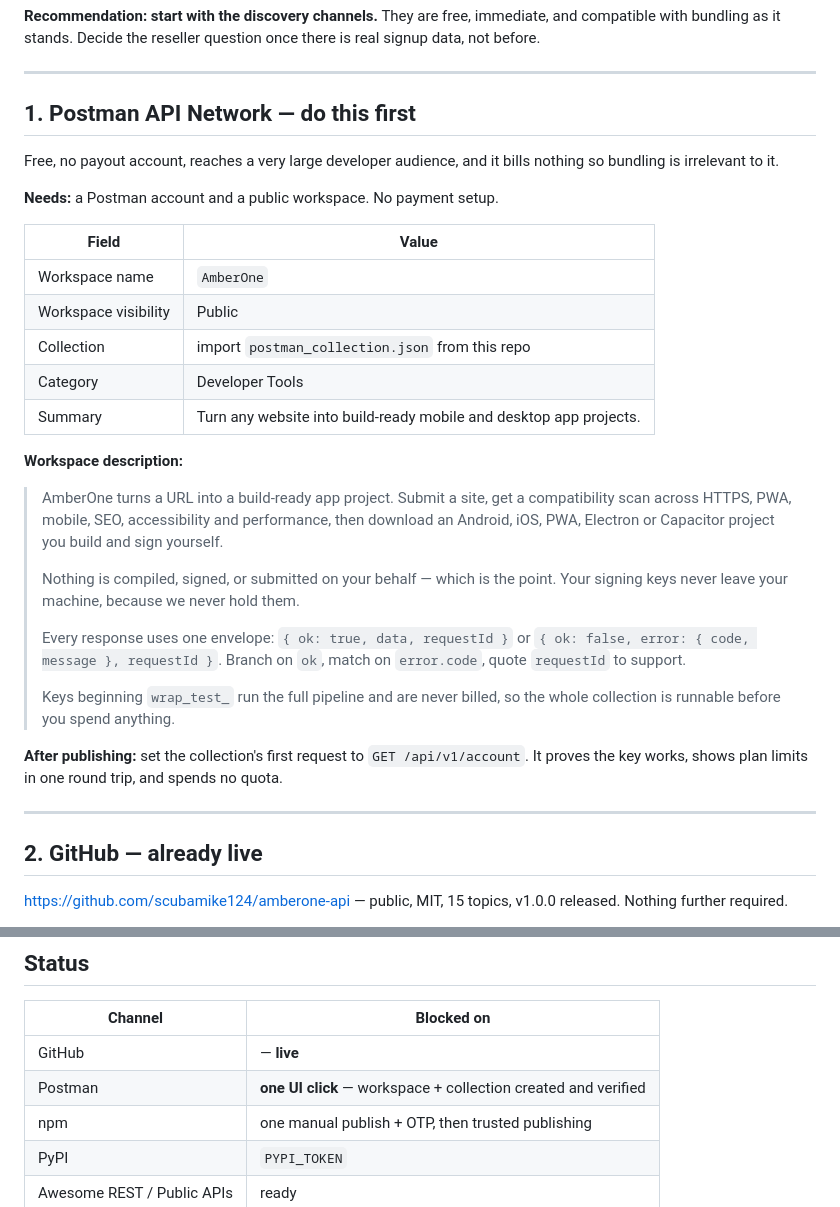
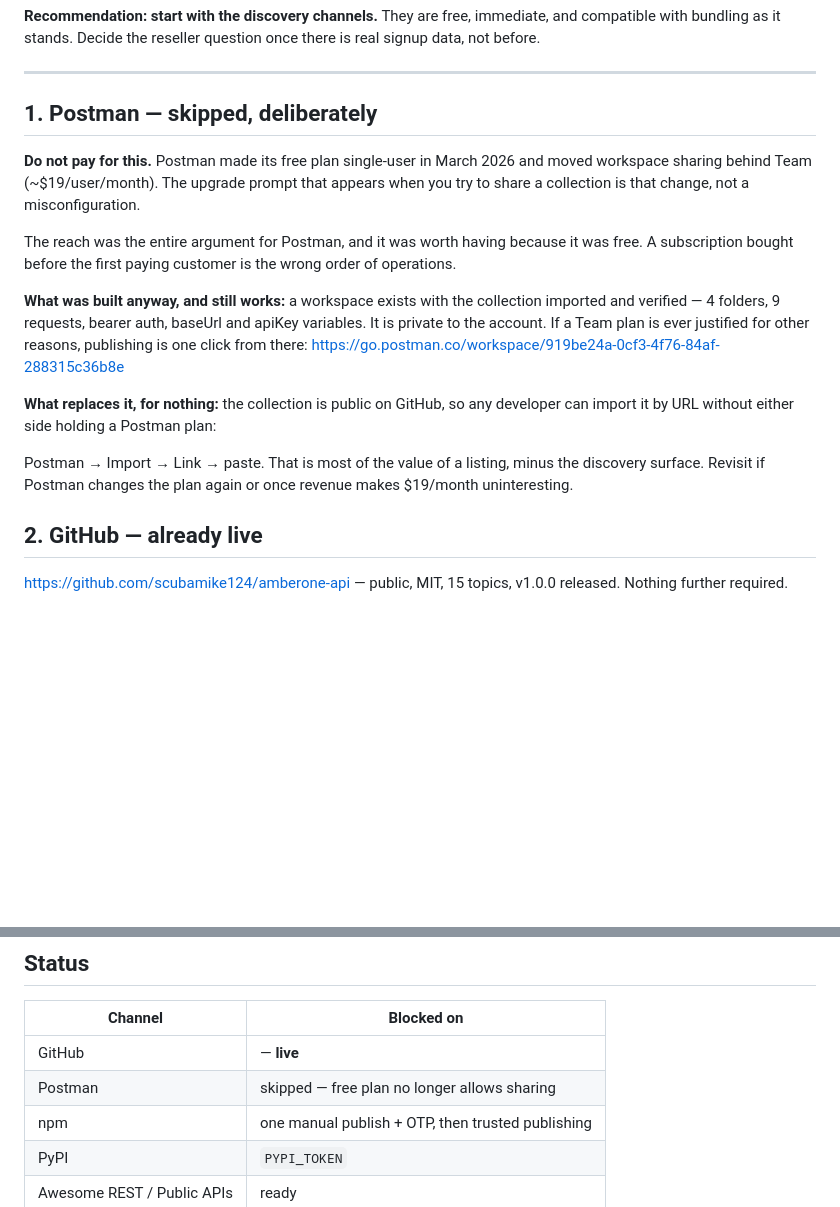
Before and after one commit to scubamike124/amberone-api, a Markdown page: SUBMISSIONS.md, 2 parts joined by grey strips. Drawn GitHub-style; blank space fills up the shorter version.

Commit message:
Postman: skip it, and make the free path a one-line import
Postman made its free plan single-user in March 2026 and moved workspace
sharing behind Team, around $19/user/month. The upgrade prompt on "share" is
that change, not a misconfiguration on our side.

Free reach was the whole argument for listing there. Once it costs a
subscription, buying it before the first paying customer is the wrong order —
and the discovery surface is the only part that cannot be replicated.

Everything else can. The collection is already public on GitHub, so the README
now gives the raw URL for Postman's Import -> Link. A developer gets all 9
endpoints, working example bodies, bearer auth and baseUrl already set, and
neither side needs a Postman plan.

The workspace stays as built, private to the account. If a Team plan is ever
justified for other reasons, publishing is one click from there rather than
work to redo.

```diff
--- a/SUBMISSIONS.md
+++ b/SUBMISSIONS.md
@@ -39,42 +39,31 @@ there is real signup data, not before.
 
 ---
 
-## 1. Postman API Network — do this first
+## 1. Postman — skipped, deliberately
 
-Free, no payout account, reaches a very large developer audience, and it bills
-nothing so bundling is irrelevant to it.
+**Do not pay for this.** Postman made its free plan single-user in March 2026
+and moved workspace sharing behind Team (~$19/user/month). The upgrade prompt
+that appears when you try to share a collection is that change, not a
+misconfiguration.
 
-**Needs:** a Postman account and a public workspace. No payment setup.
+The reach was the entire argument for Postman, and it was worth having because
+it was free. A subscription bought before the first paying customer is the wrong
+order of operations.
 
-| Field | Value |
-|---|---|
-| Workspace name | `AmberOne` |
-| Workspace visibility | Public |
-| Collection | import `postman_collection.json` from this repo |
-| Category | Developer Tools |
-| Summary | Turn any website into build-ready mobile and desktop app projects. |
+**What was built anyway, and still works:** a workspace exists with the
+collection imported and verified — 4 folders, 9 requests, bearer auth, baseUrl
+and apiKey variables. It is private to the account. If a Team plan is ever
+justified for other reasons, publishing is one click from there:
+https://go.postman.co/workspace/919be24a-0cf3-4f76-84af-288315c36b8e
 
-**Workspace description:**
+**What replaces it, for nothing:** the collection is public on GitHub, so any
+developer can import it by URL without either side holding a Postman plan:
 
-> AmberOne turns a URL into a build-ready app project. Submit a site, get a
-> compatibility scan across HTTPS, PWA, mobile, SEO, accessibility and
-> performance, then download an Android, iOS, PWA, Electron or Capacitor project
-> you build and sign yourself.
->
-> Nothing is compiled, signed, or submitted on your behalf — which is the point.
-> Your signing keys never leave your machine, because we never hold them.
->
-> Every response uses one envelope: `{ ok: true, data, requestId }` or
-> `{ ok: false, error: { code, message }, requestId }`. Branch on `ok`, match on
-> `error.code`, quote `requestId` to support.
->
-> Keys beginning `wrap_test_` run the full pipeline and are never billed, so the
-> whole collection is runnable before you spend anything.
 
-**After publishing:** set the collection's first request to `GET /api/v1/account`.
-It proves the key works, shows plan limits in one round trip, and spends no quota.
 
----
+Postman → Import → Link → paste. That is most of the value of a listing, minus
+the discovery surface. Revisit if Postman changes the plan again or once revenue
+makes $19/month uninteresting.
 
 ## 2. GitHub — already live
 
@@ -235,7 +224,7 @@ without help.
 | Channel | Blocked on |
 |---|---|
 | GitHub | — **live** |
-| Postman | **one UI click** — workspace + collection created and verified |
+| Postman | skipped — free plan no longer allows sharing |
 | npm | one manual publish + OTP, then trusted publishing |
 | PyPI | `PYPI_TOKEN` |
 | Awesome REST / Public APIs | ready |
```
Also changed, not shown: README.md (+16 -5 lines).
